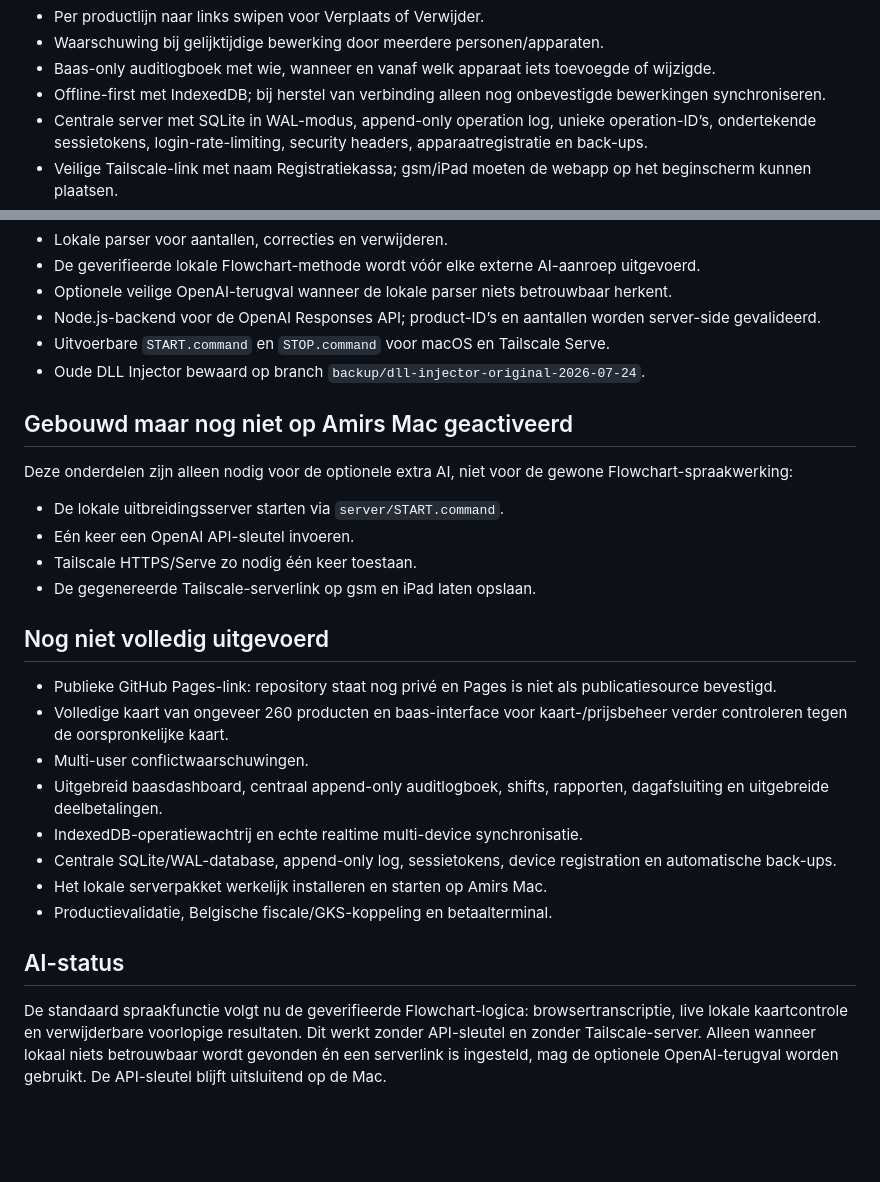
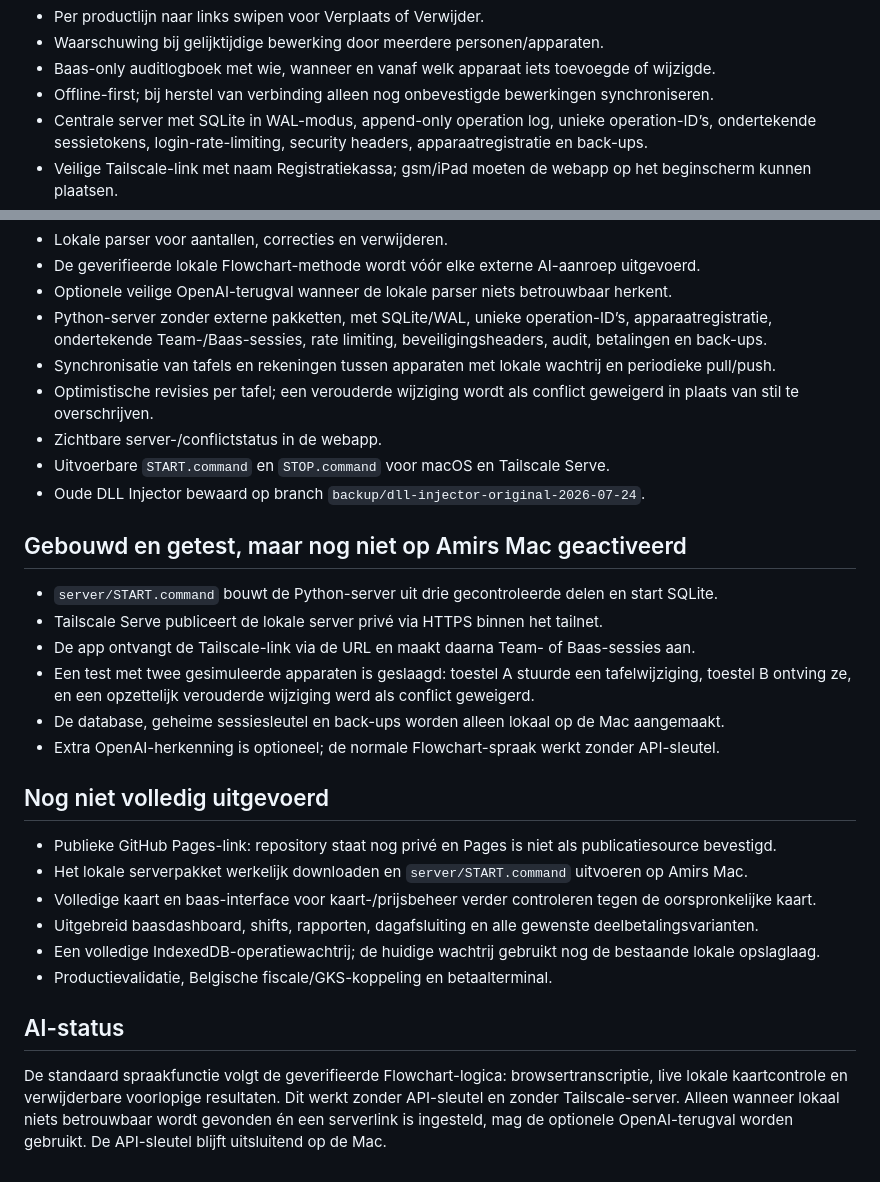
Before and after one commit to amirferjani/DLL_Injector, a Markdown page: PROJECT_SPEC.md, 2 parts joined by grey strips. GitHub-like rendering; blank space fills up the shorter version.

Commit message:
Record tested SQLite synchronization status

```diff
--- a/PROJECT_SPEC.md
+++ b/PROJECT_SPEC.md
@@ -19,7 +19,7 @@ Deze checklist bewaart de opdrachten uit de volledige chat. Flowchart wordt niet
 - Per productlijn naar links swipen voor Verplaats of Verwijder.
 - Waarschuwing bij gelijktijdige bewerking door meerdere personen/apparaten.
 - Baas-only auditlogboek met wie, wanneer en vanaf welk apparaat iets toevoegde of wijzigde.
-- Offline-first met IndexedDB; bij herstel van verbinding alleen nog onbevestigde bewerkingen synchroniseren.
+- Offline-first; bij herstel van verbinding alleen nog onbevestigde bewerkingen synchroniseren.
 - Centrale server met SQLite in WAL-modus, append-only operation log, unieke operation-ID’s, ondertekende sessietokens, login-rate-limiting, security headers, apparaatregistratie en back-ups.
 - Veilige Tailscale-link met naam Registratiekassa; gsm/iPad moeten de webapp op het beginscherm kunnen plaatsen.
 - Live spraak: herkende producten tijdens het spreken tonen, elk met een kruisje; correcties zoals “nee, ik bedoel…” en verwijderen moeten werken.
@@ -54,30 +54,31 @@ De eerdere onbewezen claim dat Flowchart `gpt-5.2` gebruikte, is ingetrokken.
 - Lokale parser voor aantallen, correcties en verwijderen.
 - De geverifieerde lokale Flowchart-methode wordt vóór elke externe AI-aanroep uitgevoerd.
 - Optionele veilige OpenAI-terugval wanneer de lokale parser niets betrouwbaar herkent.
-- Node.js-backend voor de OpenAI Responses API; product-ID’s en aantallen worden server-side gevalideerd.
+- Python-server zonder externe pakketten, met SQLite/WAL, unieke operation-ID’s, apparaatregistratie, ondertekende Team-/Baas-sessies, rate limiting, beveiligingsheaders, audit, betalingen en back-ups.
+- Synchronisatie van tafels en rekeningen tussen apparaten met lokale wachtrij en periodieke pull/push.
+- Optimistische revisies per tafel; een verouderde wijziging wordt als conflict geweigerd in plaats van stil te overschrijven.
+- Zichtbare server-/conflictstatus in de webapp.
 - Uitvoerbare `START.command` en `STOP.command` voor macOS en Tailscale Serve.
 - Oude DLL Injector bewaard op branch `backup/dll-injector-original-2026-07-24`.
 
-## Gebouwd maar nog niet op Amirs Mac geactiveerd
+## Gebouwd en getest, maar nog niet op Amirs Mac geactiveerd
 
-Deze onderdelen zijn alleen nodig voor de optionele extra AI, niet voor de gewone Flowchart-spraakwerking:
-
-- De lokale uitbreidingsserver starten via `server/START.command`.
-- Eén keer een OpenAI API-sleutel invoeren.
-- Tailscale HTTPS/Serve zo nodig één keer toestaan.
-- De gegenereerde Tailscale-serverlink op gsm en iPad laten opslaan.
+- `server/START.command` bouwt de Python-server uit drie gecontroleerde delen en start SQLite.
+- Tailscale Serve publiceert de lokale server privé via HTTPS binnen het tailnet.
+- De app ontvangt de Tailscale-link via de URL en maakt daarna Team- of Baas-sessies aan.
+- Een test met twee gesimuleerde apparaten is geslaagd: toestel A stuurde een tafelwijziging, toestel B ontving ze, en een opzettelijk verouderde wijziging werd als conflict geweigerd.
+- De database, geheime sessiesleutel en back-ups worden alleen lokaal op de Mac aangemaakt.
+- Extra OpenAI-herkenning is optioneel; de normale Flowchart-spraak werkt zonder API-sleutel.
 
 ## Nog niet volledig uitgevoerd
 
 - Publieke GitHub Pages-link: repository staat nog privé en Pages is niet als publicatiesource bevestigd.
-- Volledige kaart van ongeveer 260 producten en baas-interface voor kaart-/prijsbeheer verder controleren tegen de oorspronkelijke kaart.
-- Multi-user conflictwaarschuwingen.
-- Uitgebreid baasdashboard, centraal append-only auditlogboek, shifts, rapporten, dagafsluiting en uitgebreide deelbetalingen.
-- IndexedDB-operatiewachtrij en echte realtime multi-device synchronisatie.
-- Centrale SQLite/WAL-database, append-only log, sessietokens, device registration en automatische back-ups.
-- Het lokale serverpakket werkelijk installeren en starten op Amirs Mac.
+- Het lokale serverpakket werkelijk downloaden en `server/START.command` uitvoeren op Amirs Mac.
+- Volledige kaart en baas-interface voor kaart-/prijsbeheer verder controleren tegen de oorspronkelijke kaart.
+- Uitgebreid baasdashboard, shifts, rapporten, dagafsluiting en alle gewenste deelbetalingsvarianten.
+- Een volledige IndexedDB-operatiewachtrij; de huidige wachtrij gebruikt nog de bestaande lokale opslaglaag.
 - Productievalidatie, Belgische fiscale/GKS-koppeling en betaalterminal.
 
 ## AI-status
 
-De standaard spraakfunctie volgt nu de geverifieerde Flowchart-logica: browsertranscriptie, live lokale kaartcontrole en verwijderbare voorlopige resultaten. Dit werkt zonder API-sleutel en zonder Tailscale-server. Alleen wanneer lokaal niets betrouwbaar wordt gevonden én een serverlink is ingesteld, mag de optionele OpenAI-terugval worden gebruikt. De API-sleutel blijft uitsluitend op de Mac.
+De standaard spraakfunctie volgt de geverifieerde Flowchart-logica: browsertranscriptie, live lokale kaartcontrole en verwijderbare voorlopige resultaten. Dit werkt zonder API-sleutel en zonder Tailscale-server. Alleen wanneer lokaal niets betrouwbaar wordt gevonden én een serverlink is ingesteld, mag de optionele OpenAI-terugval worden gebruikt. De API-sleutel blijft uitsluitend op de Mac.
```
